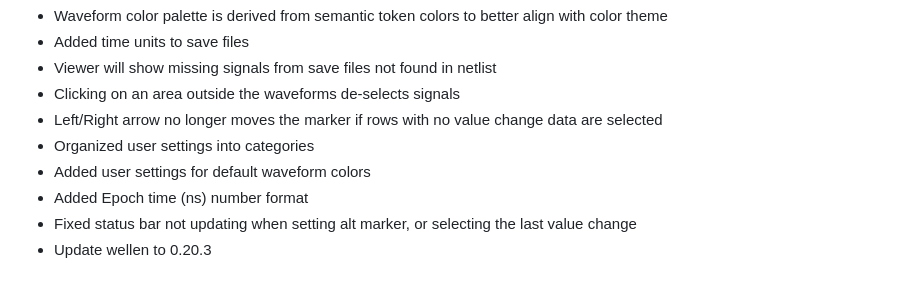
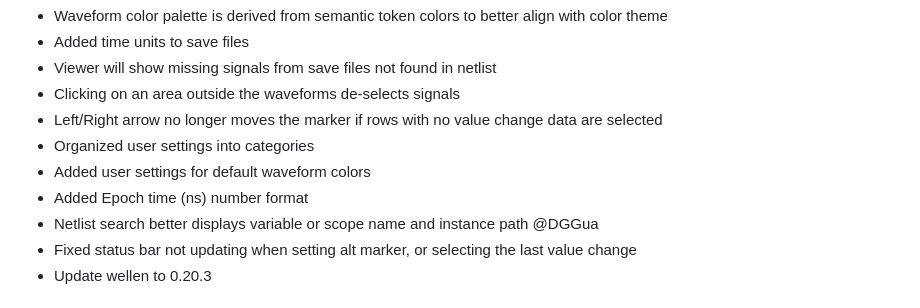
Before and after one commit to Lramseyer/vaporview, a Markdown page: CHANGELOG.md, the part around the change. Rendered like a GitHub page.

```diff
--- a/CHANGELOG.md
+++ b/CHANGELOG.md
@@ -10,6 +10,7 @@
 - Organized user settings into categories
 - Added user settings for default waveform colors
 - Added Epoch time (ns) number format
+- Netlist search better displays variable or scope name and instance path @DGGua
 - Fixed status bar not updating when setting alt marker, or selecting the last value change
 - Update wellen to 0.20.3
 
```
Also changed, not shown: README.md (+1 -0 lines).
